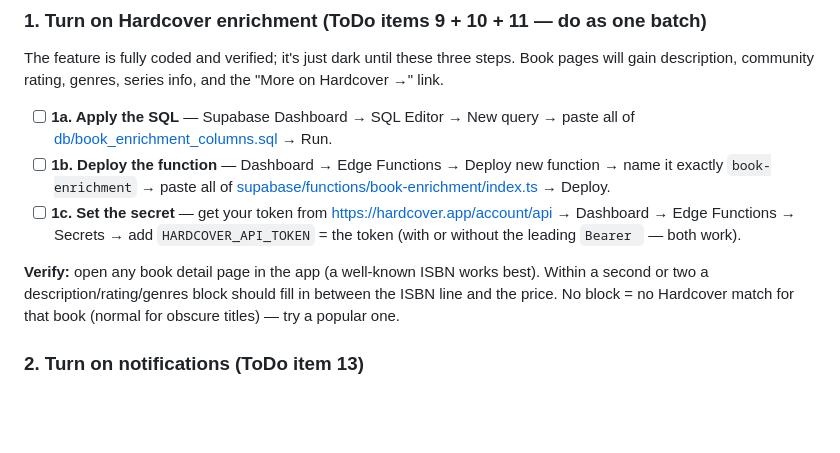
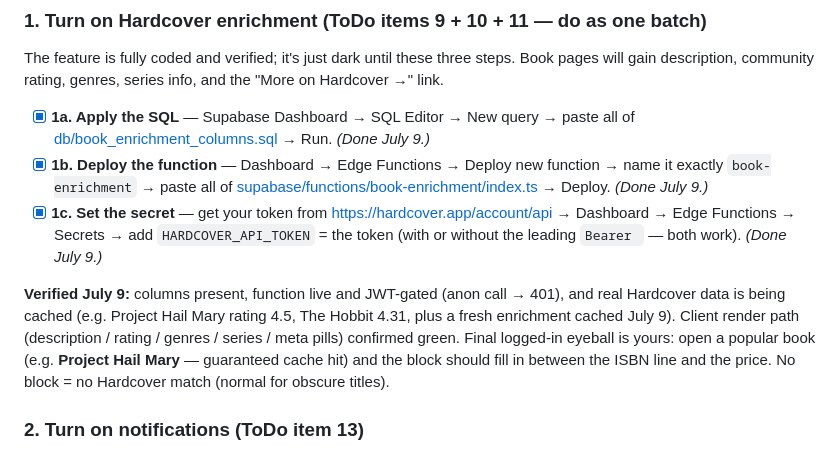
Before and after one commit to Edulus/BookSharez, a Markdown page: FOR_YOU_TO_DO.md, the part around the change. Rendered like a GitHub page; blank space fills up the shorter version.

Commit message:
Mark Hardcover enrichment (ToDo 9/10/11, FOR_YOU_TO_DO item 1) done
User applied the SQL, deployed book-enrichment, and set the
HARDCOVER_API_TOKEN secret. Verified against the live project with
the anon key: hc_* columns present, function deployed and JWT-gated
(anon call → 401), and real Hardcover data cached for multiple books
(Project Hail Mary 4.5, The Hobbit 4.31, plus a fresh July 9 cache).
Client render path confirmed via verify-enrichment.js.

Co-Authored-By: Claude Sonnet 5 <noreply@anthropic.com>

```diff
--- a/FOR_YOU_TO_DO.md
+++ b/FOR_YOU_TO_DO.md
@@ -17,20 +17,23 @@ The feature is fully coded and verified; it's just dark until these three steps.
 Book pages will gain description, community rating, genres, series info, and
 the "More on Hardcover →" link.
 
-- [ ] **1a. Apply the SQL** — Supabase Dashboard → SQL Editor → New query →
-      paste all of [db/book_enrichment_columns.sql](db/book_enrichment_columns.sql) → Run.
-- [ ] **1b. Deploy the function** — Dashboard → Edge Functions → Deploy new
+- [x] **1a. Apply the SQL** — Supabase Dashboard → SQL Editor → New query →
+      paste all of [db/book_enrichment_columns.sql](db/book_enrichment_columns.sql) → Run. *(Done July 9.)*
+- [x] **1b. Deploy the function** — Dashboard → Edge Functions → Deploy new
       function → name it exactly `book-enrichment` → paste all of
-      [supabase/functions/book-enrichment/index.ts](supabase/functions/book-enrichment/index.ts) → Deploy.
-- [ ] **1c. Set the secret** — get your token from
+      [supabase/functions/book-enrichment/index.ts](supabase/functions/book-enrichment/index.ts) → Deploy. *(Done July 9.)*
+- [x] **1c. Set the secret** — get your token from
       <https://hardcover.app/account/api> → Dashboard → Edge Functions →
       Secrets → add `HARDCOVER_API_TOKEN` = the token (with or without the
-      leading `Bearer ` — both work).
+      leading `Bearer ` — both work). *(Done July 9.)*
 
-**Verify:** open any book detail page in the app (a well-known ISBN works
-best). Within a second or two a description/rating/genres block should fill in
-between the ISBN line and the price. No block = no Hardcover match for that
-book (normal for obscure titles) — try a popular one.
+**Verified July 9:** columns present, function live and JWT-gated (anon call →
+401), and real Hardcover data is being cached (e.g. Project Hail Mary rating
+4.5, The Hobbit 4.31, plus a fresh enrichment cached July 9). Client render
+path (description / rating / genres / series / meta pills) confirmed green.
+Final logged-in eyeball is yours: open a popular book (e.g. **Project Hail
+Mary** — guaranteed cache hit) and the block should fill in between the ISBN
+line and the price. No block = no Hardcover match (normal for obscure titles).
 
 ### 2. Turn on notifications (ToDo item 13)
 
```
Also changed, not shown: ToDo.md (+3 -3 lines).
